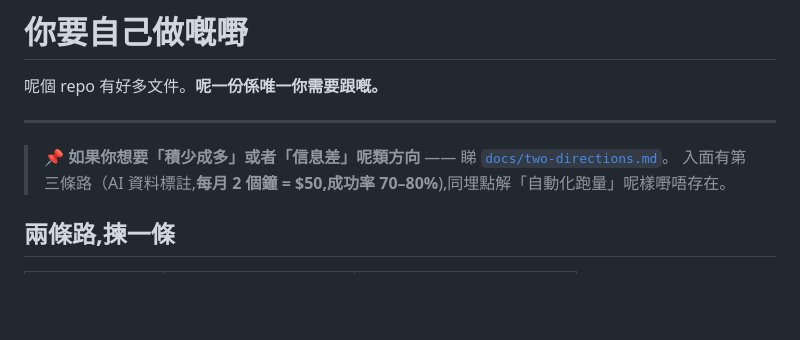
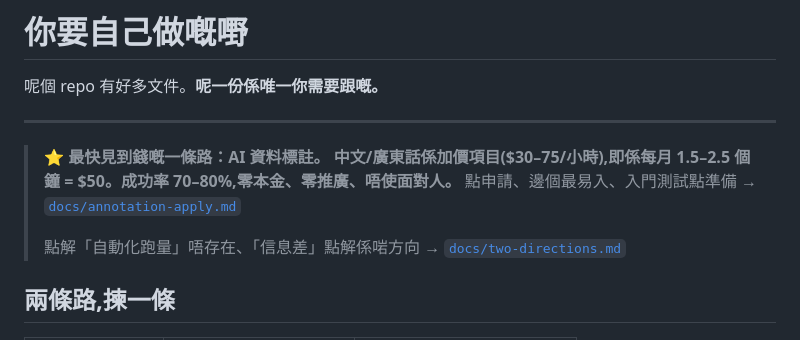
Before and after one commit to josephci/Money-Testing, a Markdown page: START-HERE.md, the part around the change. Drawn GitHub-style; blank space fills up the shorter version.

```diff
--- a/START-HERE.md
+++ b/START-HERE.md
@@ -4,8 +4,11 @@
 
 ---
 
-> 📌 **如果你想要「積少成多」或者「信息差」呢類方向** —— 睇 [`docs/two-directions.md`](docs/two-directions.md)。
-> 入面有第三條路（AI 資料標註,**每月 2 個鐘 = $50,成功率 70–80%**),同埋點解「自動化跑量」呢樣嘢唔存在。
+> ⭐ **最快見到錢嘅一條路：AI 資料標註。**
+> **中文/廣東話係加價項目($30–75/小時),即係每月 1.5–2.5 個鐘 = $50。成功率 70–80%,零本金、零推廣、唔使面對人。**
+> 點申請、邊個最易入、入門測試點準備 → [`docs/annotation-apply.md`](docs/annotation-apply.md)
+>
+> 點解「自動化跑量」唔存在、「信息差」點解係啱方向 → [`docs/two-directions.md`](docs/two-directions.md)
 
 ## 兩條路,揀一條
 
```
Also changed, not shown: README.md (+1 -0 lines), docs/annotation-apply.md (added, +225 -0 lines).
